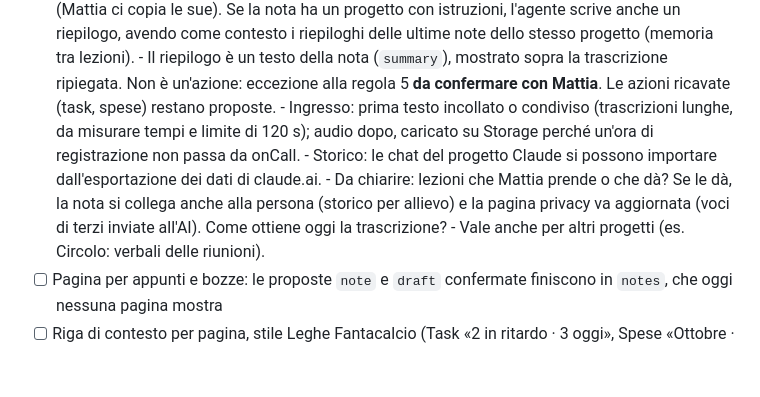
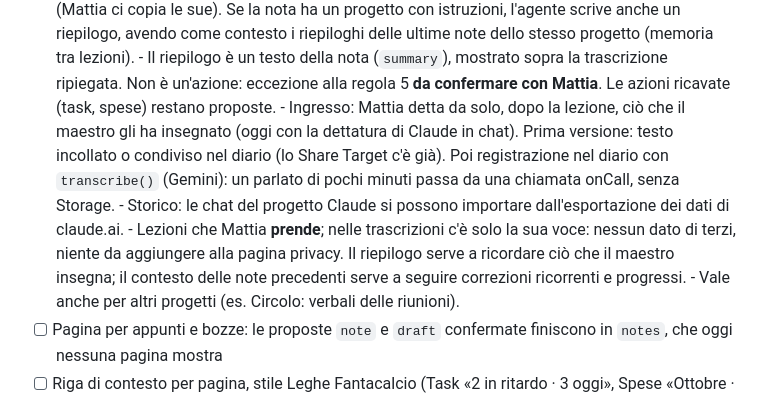
Before and after one commit to mattiaforni/macroapp, a Markdown page: CLAUDE.md, the part around the change. Drawn GitHub-style; blank space fills up the shorter version.

Commit message:
Diario per progetto: lezioni prese, dettatura dopo la lezione, audio breve via onCall [skip ci]
Co-Authored-By: Claude Opus 5.5 <noreply@anthropic.com>
Claude-Session: https://claude.ai/code/session_016BHC172HPtkQpk2ExBLuNq

```diff
--- a/CLAUDE.md
+++ b/CLAUDE.md
@@ -129,12 +129,14 @@ Le regole di sicurezza non sono simulate. Se usi nuove funzioni dell'SDK, aggior
       - Il riepilogo è un testo della nota (`summary`), mostrato sopra la trascrizione ripiegata. Non
         è un'azione: eccezione alla regola 5 **da confermare con Mattia**. Le azioni ricavate (task,
         spese) restano proposte.
-      - Ingresso: prima testo incollato o condiviso (trascrizioni lunghe, da misurare tempi e limite
-        di 120 s); audio dopo, caricato su Storage perché un'ora di registrazione non passa da onCall.
+      - Ingresso: Mattia detta da solo, dopo la lezione, ciò che il maestro gli ha insegnato (oggi con
+        la dettatura di Claude in chat). Prima versione: testo incollato o condiviso nel diario (lo
+        Share Target c'è già). Poi registrazione nel diario con `transcribe()` (Gemini): un parlato di
+        pochi minuti passa da una chiamata onCall, senza Storage.
       - Storico: le chat del progetto Claude si possono importare dall'esportazione dei dati di claude.ai.
-      - Da chiarire: lezioni che Mattia prende o che dà? Se le dà, la nota si collega anche alla
-        persona (storico per allievo) e la pagina privacy va aggiornata (voci di terzi inviate all'AI).
-        Come ottiene oggi la trascrizione?
+      - Lezioni che Mattia **prende**; nelle trascrizioni c'è solo la sua voce: nessun dato di terzi,
+        niente da aggiungere alla pagina privacy. Il riepilogo serve a ricordare ciò che il maestro
+        insegna; il contesto delle note precedenti serve a seguire correzioni ricorrenti e progressi.
       - Vale anche per altri progetti (es. Circolo: verbali delle riunioni).
 - [ ] Pagina per appunti e bozze: le proposte `note` e `draft` confermate finiscono in `notes`,
       che oggi nessuna pagina mostra
```
